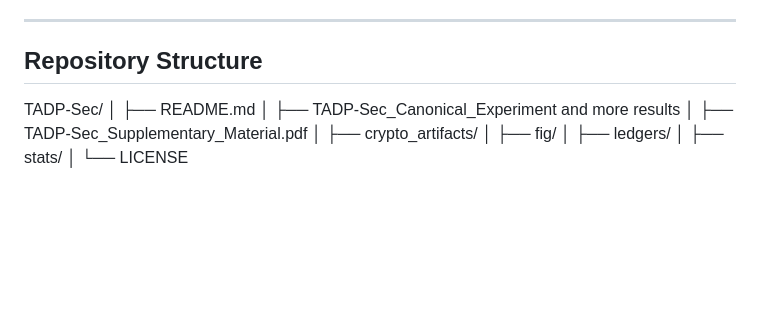
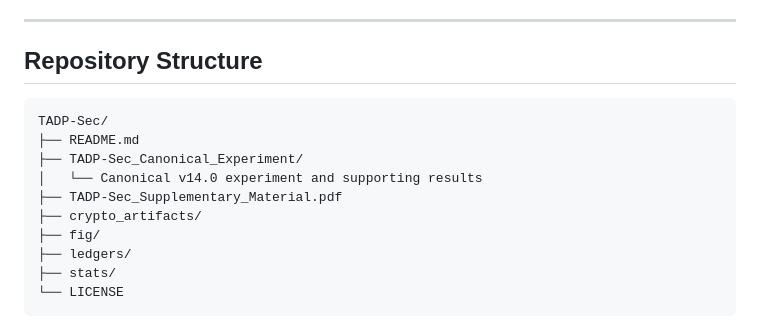
Before and after one commit to samer-glitch/TADP-sec, a Markdown page: README.md, the part around the change. Rendered like a GitHub page; blank space fills up the shorter version.

````diff
--- a/README.md
+++ b/README.md
@@ -296,20 +296,15 @@ network-level denial-of-service attacks.
 
 ## Repository Structure
 
+```text
 TADP-Sec/
-│
 ├── README.md
-│
-├── TADP-Sec_Canonical_Experiment and more results
-│
+├── TADP-Sec_Canonical_Experiment/
+│   └── Canonical v14.0 experiment and supporting results
 ├── TADP-Sec_Supplementary_Material.pdf
-│
 ├── crypto_artifacts/
-│
 ├── fig/
-│
 ├── ledgers/
-│
 ├── stats/
-│
 └── LICENSE
+```
````
